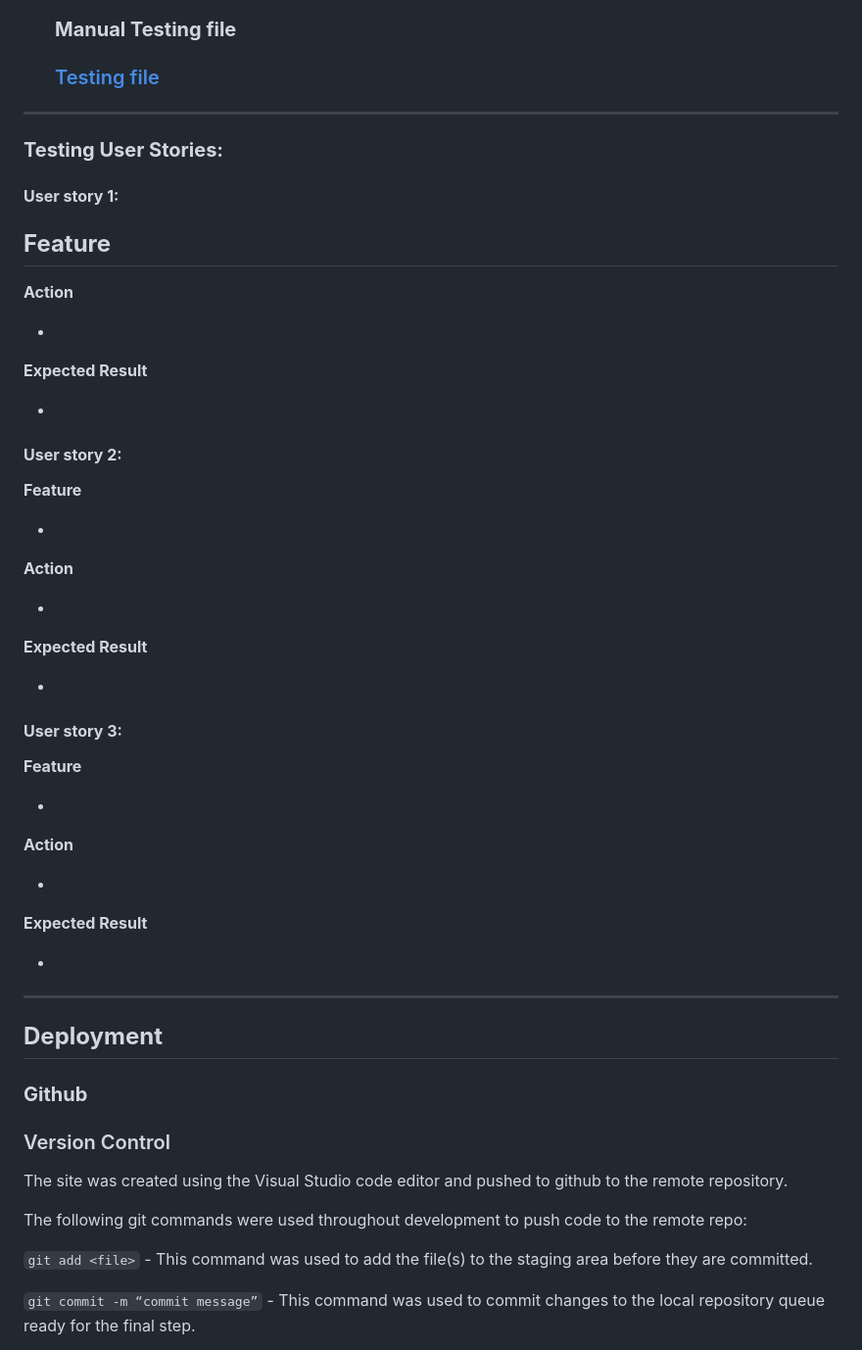
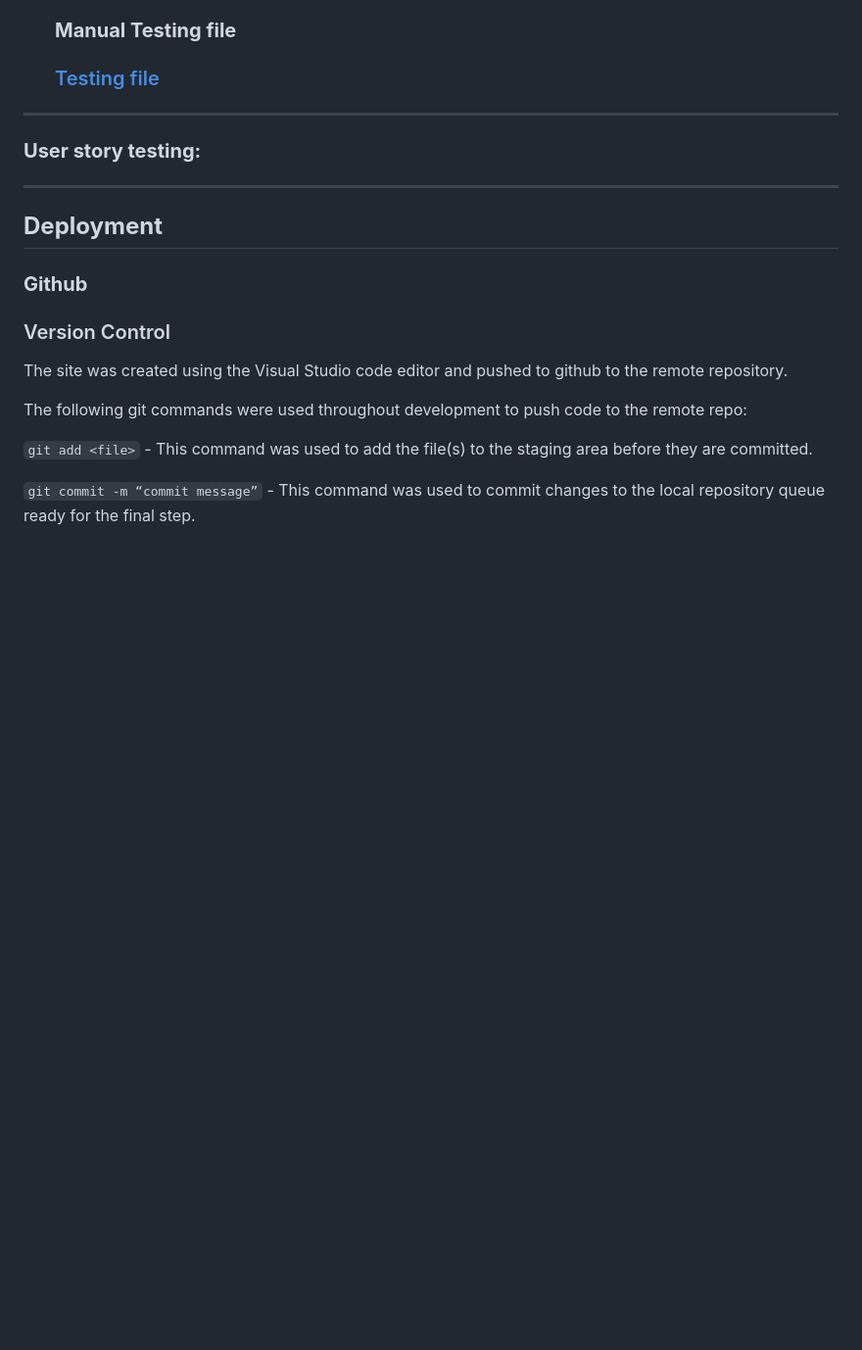
Before and after one commit to EllisBale/MindFlip, a Markdown page: README.md, the part around the change printed below. Shown: that part at 98% size. Rendered like a GitHub page; blank space fills up the shorter version.

```diff
--- a/README.md
+++ b/README.md
@@ -706,66 +752,9 @@ When I completed the audio issue when tabbed out for desktop. I realised on my g
 <hr>
 
 
-### **Testing User Stories:**
-
-#### **User story 1:**
+### **User story testing:**
 
 
-
-**Feature**
--
-
-
-**Action**
-
--
-
-**Expected Result**
-
--
-
-
-
-#### **User story 2:**
-
-
-
-
-**Feature**
-
--
-
-
-**Action**
-
--
-
-
-
-**Expected Result**
-
--
-
-
-
-#### **User story 3:**
-
-
-
-
-**Feature**
-
--
-
-
-**Action**
-
--
-
-
-**Expected Result**
-
--
 
 <hr>
 
```
Also changed, not shown: other parts of README.md (+89 -43 lines), docs/readme_images/levelselect.gif (added), 2 other files.
